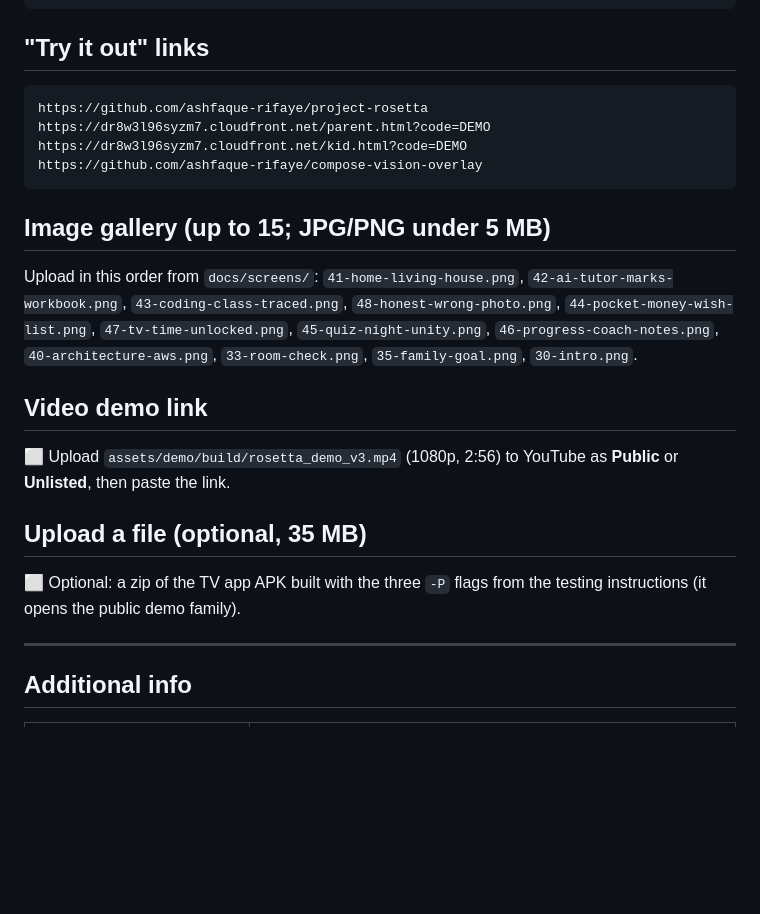
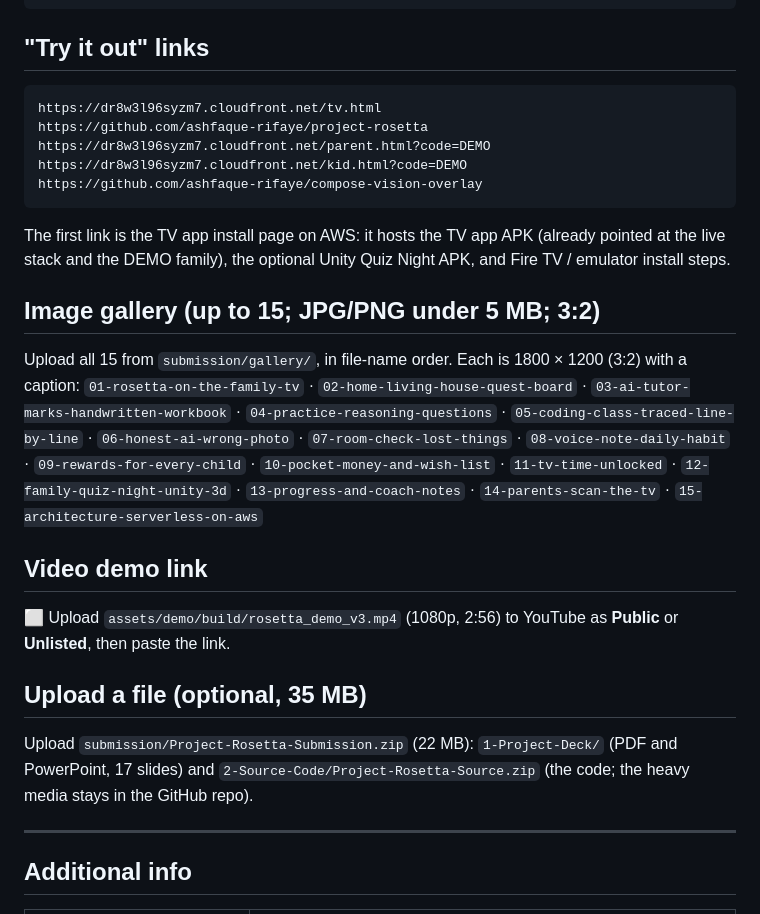
Before and after one commit to ashfaque-rifaye/project-rosetta, a Markdown page: SUBMISSION.md, the part around one of its changes. Drawn GitHub-style; blank space fills up the shorter version.

````diff
--- a/SUBMISSION.md
+++ b/SUBMISSION.md
@@ -95,23 +95,28 @@ kotlin, jetpack-compose, compose-for-tv, fire-tv, fire-os, android, unity, c-sha
 
 ## "Try it out" links
 ```
+https://dr8w3l96syzm7.cloudfront.net/tv.html
 https://github.com/ashfaque-rifaye/project-rosetta
 https://dr8w3l96syzm7.cloudfront.net/parent.html?code=DEMO
 https://dr8w3l96syzm7.cloudfront.net/kid.html?code=DEMO
 https://github.com/ashfaque-rifaye/compose-vision-overlay
 ```
+The first link is the TV app install page on AWS: it hosts the TV app APK (already pointed at the live stack and the DEMO family), the optional Unity Quiz Night APK, and Fire TV / emulator install steps.
 
-## Image gallery (up to 15; JPG/PNG under 5 MB)
-Upload in this order from `docs/screens/`:
-`41-home-living-house.png`, `42-ai-tutor-marks-workbook.png`, `43-coding-class-traced.png`, `48-honest-wrong-photo.png`,
-`44-pocket-money-wish-list.png`, `47-tv-time-unlocked.png`, `45-quiz-night-unity.png`, `46-progress-coach-notes.png`,
-`40-architecture-aws.png`, `33-room-check.png`, `35-family-goal.png`, `30-intro.png`.
+## Image gallery (up to 15; JPG/PNG under 5 MB; 3:2)
+Upload all 15 from `submission/gallery/`, in file-name order. Each is 1800 × 1200 (3:2) with a caption:
+`01-rosetta-on-the-family-tv` · `02-home-living-house-quest-board` · `03-ai-tutor-marks-handwritten-workbook` ·
+`04-practice-reasoning-questions` · `05-coding-class-traced-line-by-line` · `06-honest-ai-wrong-photo` ·
+`07-room-check-lost-things` · `08-voice-note-daily-habit` · `09-rewards-for-every-child` · `10-pocket-money-and-wish-list` ·
+`11-tv-time-unlocked` · `12-family-quiz-night-unity-3d` · `13-progress-and-coach-notes` · `14-parents-scan-the-tv` ·
+`15-architecture-serverless-on-aws`
 
 ## Video demo link
 ⬜ Upload `assets/demo/build/rosetta_demo_v3.mp4` (1080p, 2:56) to YouTube as **Public** or **Unlisted**, then paste the link.
 
 ## Upload a file (optional, 35 MB)
-⬜ Optional: a zip of the TV app APK built with the three `-P` flags from the testing instructions (it opens the public demo family).
+Upload `submission/Project-Rosetta-Submission.zip` (22 MB): `1-Project-Deck/` (PDF and PowerPoint, 17 slides) and
+`2-Source-Code/Project-Rosetta-Source.zip` (the code; the heavy media stays in the GitHub repo).
 
 ---
 
````
Also changed, not shown: other parts of SUBMISSION.md (+31 -27 lines).
